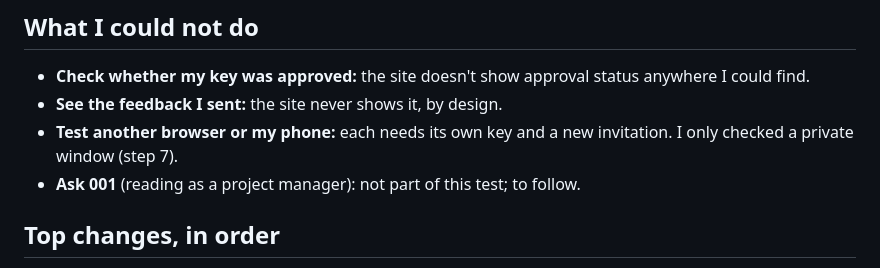
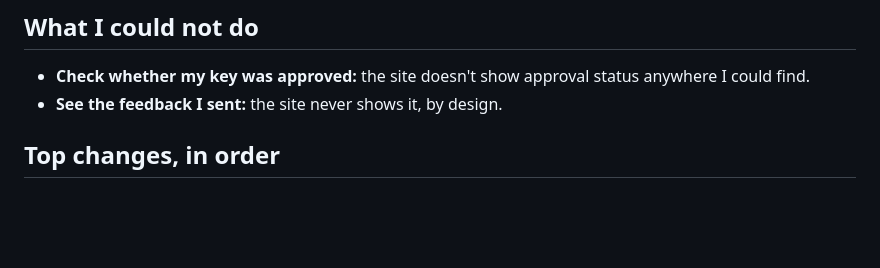
Before and after one commit to wyh2994/riskmandate-feedback, a Markdown page: 2026-10-23-php-newsroom-join-test/README.md, the part around the change. Drawn GitHub-style; blank space fills up the shorter version.

Commit message:
Join test: keep 'What I could not do' to this page only
Co-Authored-By: Claude Opus 5.5 <noreply@anthropic.com>
Claude-Session: https://claude.ai/code/session_01QF7GBQSPxEtMohTuwyhMEr

```diff
--- a/2026-10-23-php-newsroom-join-test/README.md
+++ b/2026-10-23-php-newsroom-join-test/README.md
@@ -120,8 +120,6 @@ Two small things:
 
 - **Check whether my key was approved:** the site doesn't show approval status anywhere I could find.
 - **See the feedback I sent:** the site never shows it, by design.
-- **Test another browser or my phone:** each needs its own key and a new invitation. I only checked a private window (step 7).
-- **Ask 001** (reading as a project manager): not part of this test; to follow.
 
 ## Top changes, in order
 
```
